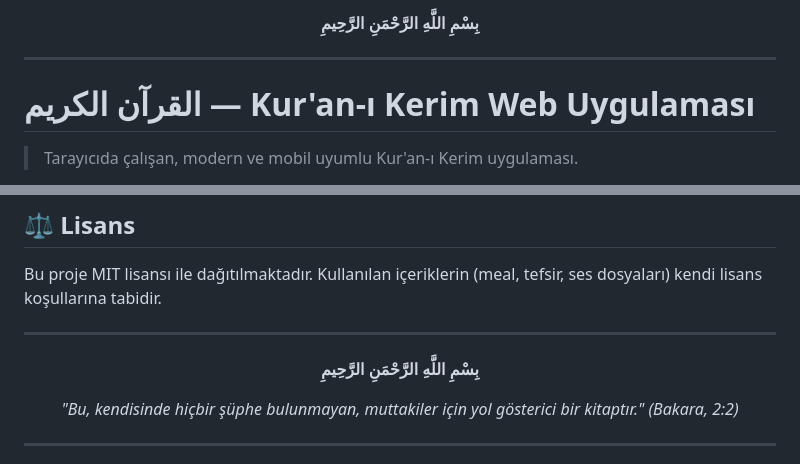
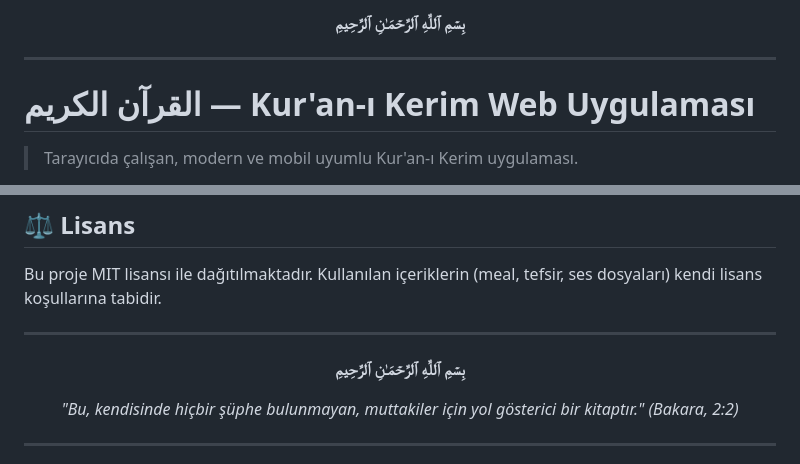
Before and after one commit to mustafakilic13/kuranikerim, a Markdown page: README.md, 2 parts joined by grey strips. Drawn GitHub-style.

Commit message:
Update Bismillah text in README.md

```diff
--- a/README.md
+++ b/README.md
@@ -1,6 +1,6 @@
 <div align="center">
 
-**بِسْمِ اللَّهِ الرَّحْمَنِ الرَّحِيمِ**
+**بِسۡمِ ٱللَّهِ ٱلرَّحۡمَـٰنِ ٱلرَّحِیمِ**
 
 </div>
 
@@ -155,7 +160,7 @@ Bu proje MIT lisansı ile dağıtılmaktadır. Kullanılan içeriklerin (meal, t
 
 <div align="center">
 
-**بِسْمِ اللَّهِ الرَّحْمَنِ الرَّحِيمِ**
+**بِسۡمِ ٱللَّهِ ٱلرَّحۡمَـٰنِ ٱلرَّحِیمِ**
 
 *"Bu, kendisinde hiçbir şüphe bulunmayan, muttakiler için yol gösterici bir kitaptır."*
 *(Bakara, 2:2)*
```
Also changed, not shown: other parts of README.md (+5 -0 lines).
